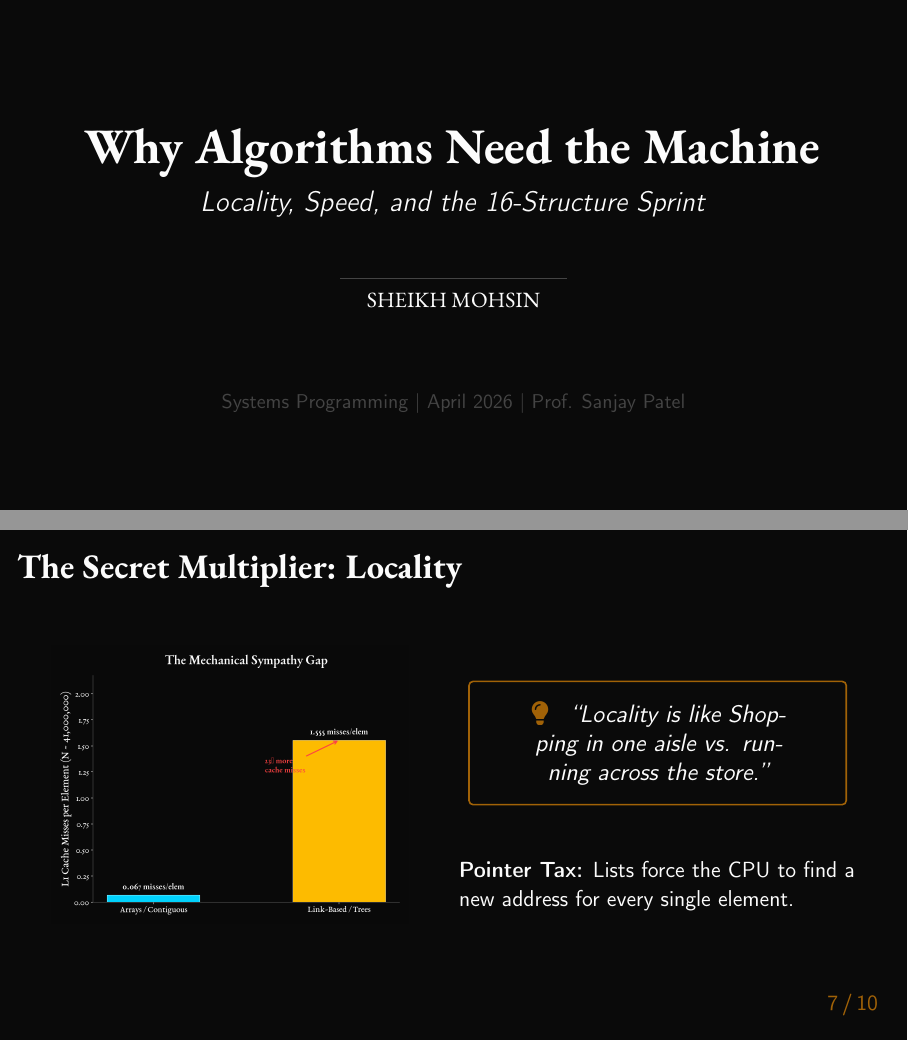
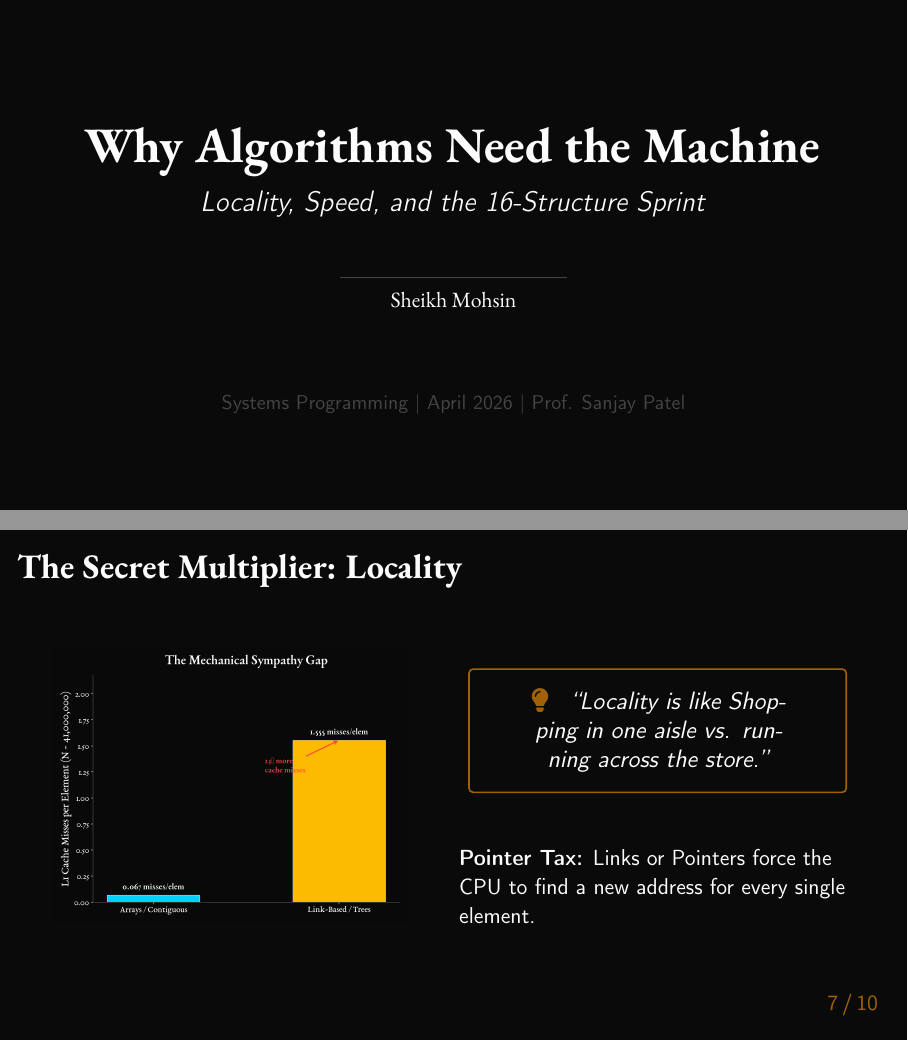
Before and after one commit to SheikhMohsin9311/Performance-and-Data-Representation, LaTeX slides (presentation.tex): pages 1 and 7 of 10, joined at a grey line. Compiled offline with pdfLaTeX.

Commit message:
Changes to the tex file

```diff
--- a/presentation.tex
+++ b/presentation.tex
@@ -65,7 +65,7 @@
 
     \begin{tikzpicture}
         \draw[SlateGrey, line width=0.3pt] (-2,0) -- (2,0);
-        \node[Cream, font=\small\ebgaramond] at (0,-0.4) {SHEIKH MOHSIN};
+        \node[Cream, font=\small\ebgaramond] at (0,-0.4) {Sheikh Mohsin};
     \end{tikzpicture}
 
     \vfill
@@ -208,7 +208,7 @@
         \analogy{Locality}{Shopping in one aisle vs. running across the store.}
         \vspace{1em}
         {\small
-        \emphasis{Pointer Tax:} Lists force the CPU to find a new address for every single element.}
+        \emphasis{Pointer Tax:} Links or Pointers force the CPU to find a new address for every single element.}
     \end{columns}
 \end{frame}
 
```
Also changed, not shown: presentation.pdf.
